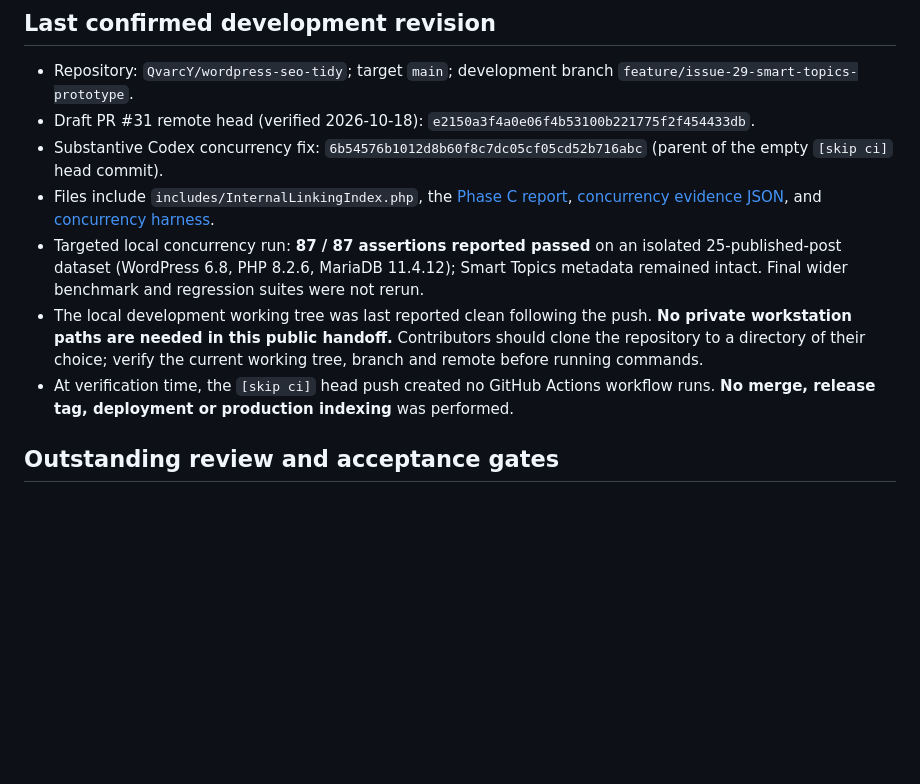
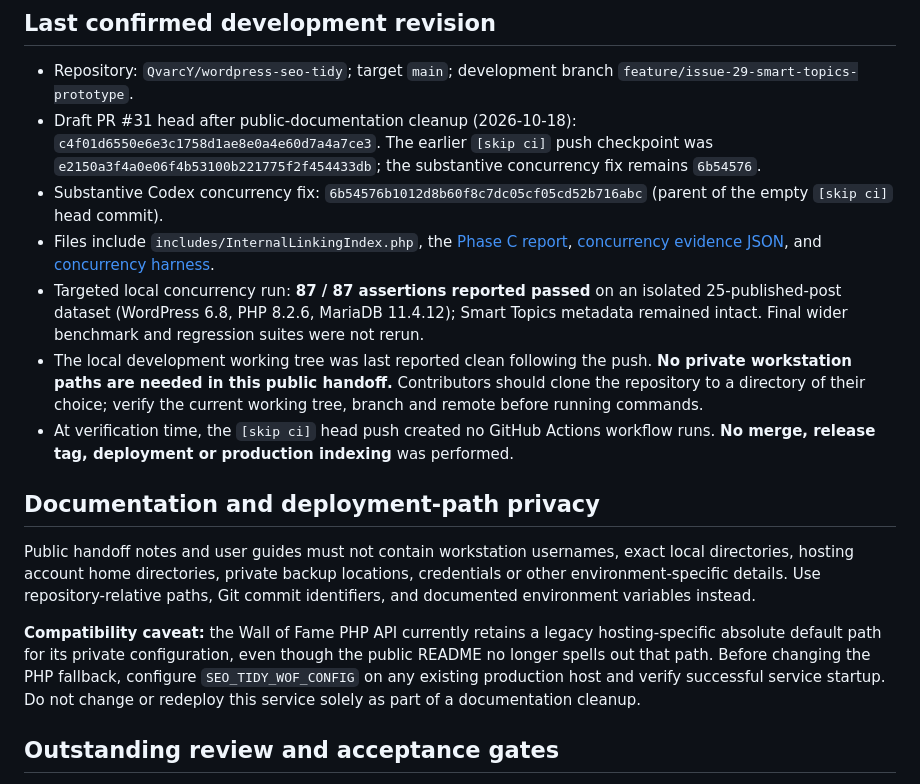
Before and after one commit to QvarcY/wordpress-seo-tidy, a Markdown page: docs/DEVELOPMENT-HANDOFF.md, the part around the change. Drawn GitHub-style; blank space fills up the shorter version.

Commit message:
docs: clarify public path privacy and current PR checkpoint [skip ci]

```diff
--- a/docs/DEVELOPMENT-HANDOFF.md
+++ b/docs/DEVELOPMENT-HANDOFF.md
@@ -14,12 +14,18 @@
 ## Last confirmed development revision
 
 - Repository: `QvarcY/wordpress-seo-tidy`; target `main`; development branch `feature/issue-29-smart-topics-prototype`.
-- Draft PR #31 remote head (verified 2026-10-18): `e2150a3f4a0e06f4b53100b221775f2f454433db`.
+- Draft PR #31 head after public-documentation cleanup (2026-10-18): `c4f01d6550e6e3c1758d1ae8e0a4e60d7a4a7ce3`. The earlier `[skip ci]` push checkpoint was `e2150a3f4a0e06f4b53100b221775f2f454433db`; the substantive concurrency fix remains `6b54576`.
 - Substantive Codex concurrency fix: `6b54576b1012d8b60f8c7dc05cf05cd52b716abc` (parent of the empty `[skip ci]` head commit).
 - Files include `includes/InternalLinkingIndex.php`, the [Phase C report](https://github.com/QvarcY/wordpress-seo-tidy/blob/feature/issue-29-smart-topics-prototype/docs/internal-linking-phase-c.md), [concurrency evidence JSON](https://github.com/QvarcY/wordpress-seo-tidy/blob/feature/issue-29-smart-topics-prototype/docs/evidence/internal-linking-phase-c-concurrency.json), and [concurrency harness](https://github.com/QvarcY/wordpress-seo-tidy/blob/feature/issue-29-smart-topics-prototype/tests/integration/run-internal-linking-concurrency.py).
 - Targeted local concurrency run: **87 / 87 assertions reported passed** on an isolated 25-published-post dataset (WordPress 6.8, PHP 8.2.6, MariaDB 11.4.12); Smart Topics metadata remained intact. Final wider benchmark and regression suites were not rerun.
 - The local development working tree was last reported clean following the push. **No private workstation paths are needed in this public handoff.** Contributors should clone the repository to a directory of their choice; verify the current working tree, branch and remote before running commands.
 - At verification time, the `[skip ci]` head push created no GitHub Actions workflow runs. **No merge, release tag, deployment or production indexing** was performed.
+
+## Documentation and deployment-path privacy
+
+Public handoff notes and user guides must not contain workstation usernames, exact local directories, hosting account home directories, private backup locations, credentials or other environment-specific details. Use repository-relative paths, Git commit identifiers, and documented environment variables instead.
+
+**Compatibility caveat:** the Wall of Fame PHP API currently retains a legacy hosting-specific absolute default path for its private configuration, even though the public README no longer spells out that path. Before changing the PHP fallback, configure `SEO_TIDY_WOF_CONFIG` on any existing production host and verify successful service startup. Do not change or redeploy this service solely as part of a documentation cleanup.
 
 ## Outstanding review and acceptance gates
 
```
